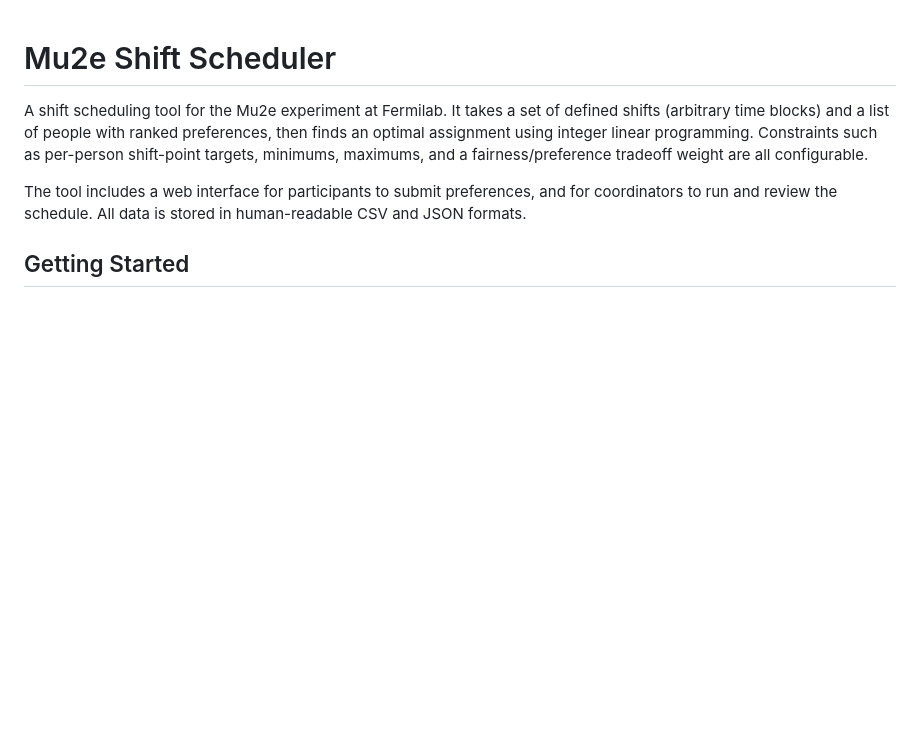
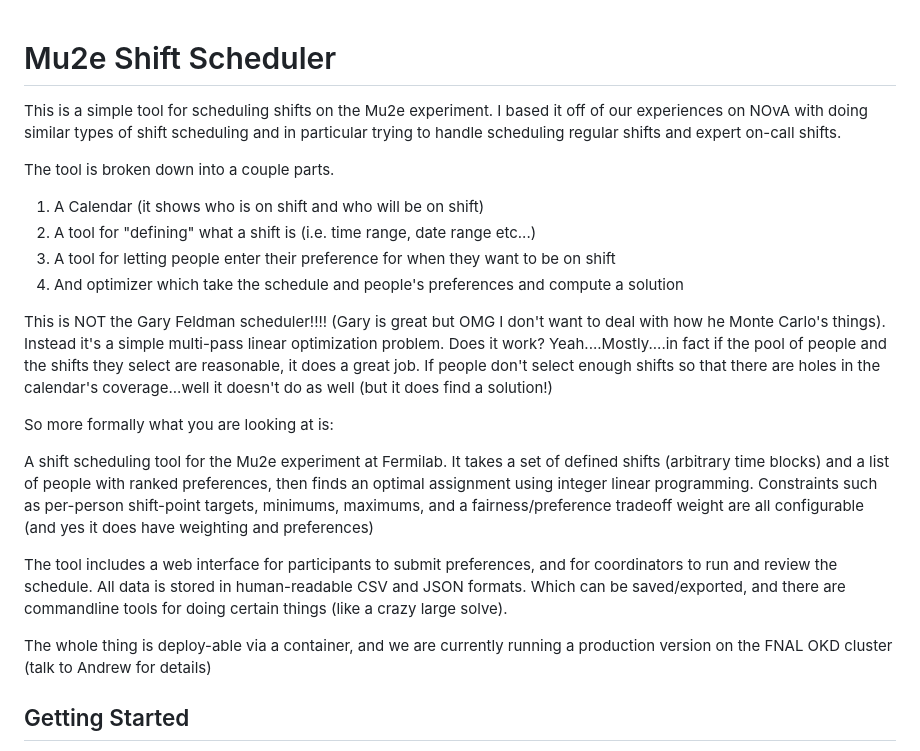
Before and after one commit to Mu2e/mu2e-shift-scheduler, a Markdown page: README.md, the part around the change. GitHub-like rendering; blank space fills up the shorter version.

```diff
--- a/README.md
+++ b/README.md
@@ -1,14 +1,39 @@
 # Mu2e Shift Scheduler
+
+This is a simple tool for scheduling shifts on the Mu2e experiment.  I based it
+off of our experiences on NOvA with doing similar types of shift scheduling and
+in particular trying to handle scheduling regular shifts and expert on-call shifts.
+
+The tool is broken down into a couple parts.
+
+1. A Calendar (it shows who is on shift and who will be on shift)
+2. A tool for "defining" what a shift is (i.e. time range, date range etc...)
+3. A tool for letting people enter their preference for when they want to be on shift
+4. And optimizer which take the schedule and people's preferences and compute a solution
+
+This is NOT the Gary Feldman scheduler!!!!  (Gary is great but OMG I don't want to
+deal with how he Monte Carlo's things). Instead it's a simple multi-pass linear optimization
+problem.  Does it work?  Yeah....Mostly....in fact if the pool of people and the shifts they
+select are reasonable, it does a great job.  If people don't select enough shifts so that
+there are holes in the calendar's coverage...well it doesn't do as well (but it does find
+a solution!)
+
+So more formally what you are looking at is:
 
 A shift scheduling tool for the Mu2e experiment at Fermilab. It takes a set of
 defined shifts (arbitrary time blocks) and a list of people with ranked
 preferences, then finds an optimal assignment using integer linear programming.
 Constraints such as per-person shift-point targets, minimums, maximums, and a
-fairness/preference tradeoff weight are all configurable.
+fairness/preference tradeoff weight are all configurable (and yes it does have weighting
+and preferences)
 
 The tool includes a web interface for participants to submit preferences, and
 for coordinators to run and review the schedule.  All data is stored in
-human-readable CSV and JSON formats.
+human-readable CSV and JSON formats.  Which can be saved/exported, and there
+are commandline tools for doing certain things (like a crazy large solve).
+
+The whole thing is deploy-able via a container, and we are currently running
+a production version on the FNAL OKD cluster (talk to Andrew for details)
 
 ## Getting Started
 
```
